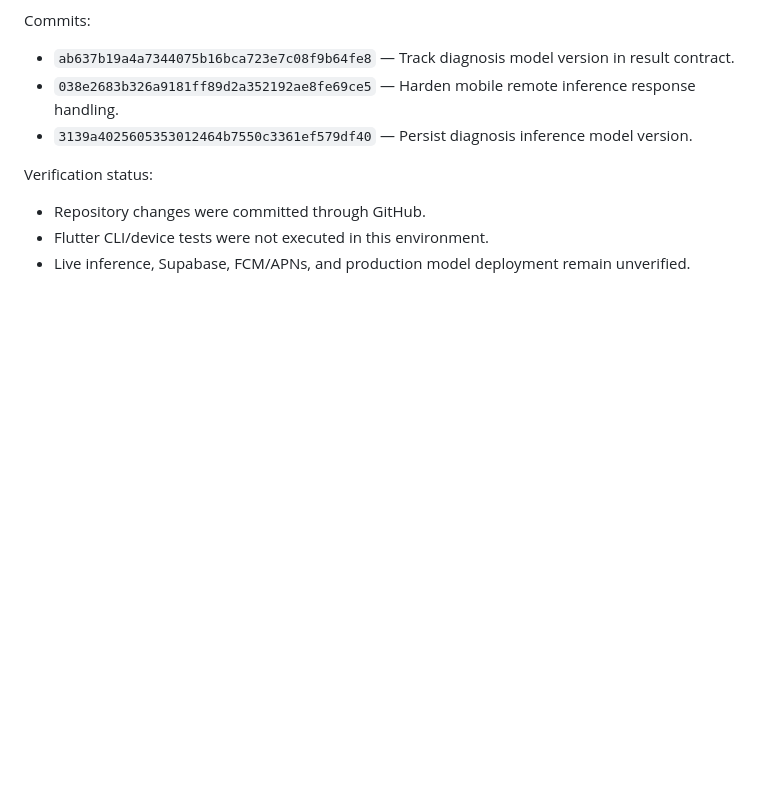
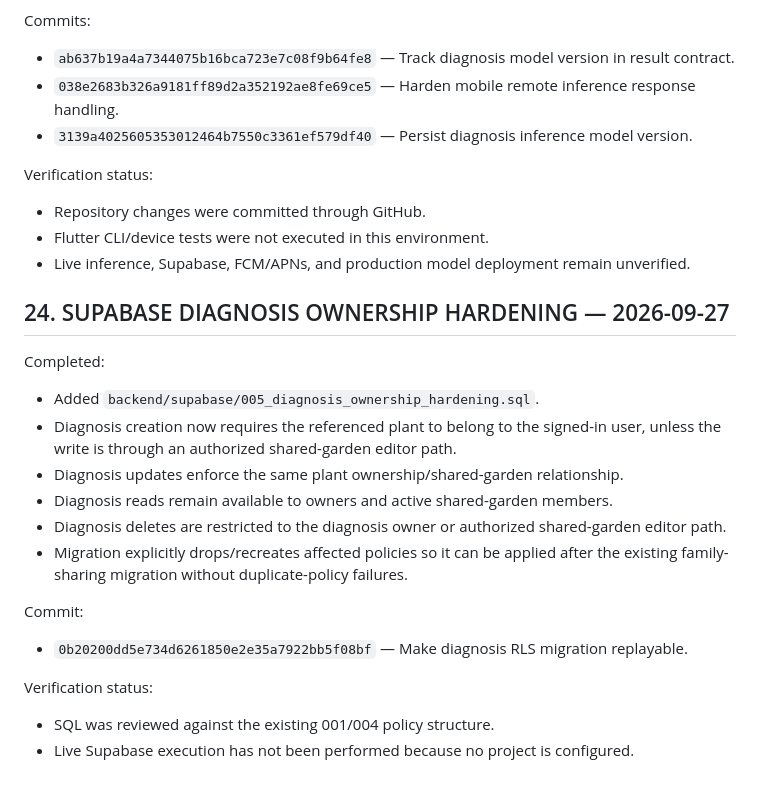
Before and after one commit to antony916/plant-disease-detection-cnn, a Markdown page: PLANTCARE_BUILD_CHECKPOINT.md, the part around the change. GitHub-like rendering; blank space fills up the shorter version.

Commit message:
Record diagnosis RLS hardening checkpoint

```diff
--- a/PLANTCARE_BUILD_CHECKPOINT.md
+++ b/PLANTCARE_BUILD_CHECKPOINT.md
@@ -584,3 +584,20 @@ Verification status:
 - Repository changes were committed through GitHub.
 - Flutter CLI/device tests were not executed in this environment.
 - Live inference, Supabase, FCM/APNs, and production model deployment remain unverified.
+
+## 24. SUPABASE DIAGNOSIS OWNERSHIP HARDENING — 2026-09-27
+
+Completed:
+- Added `backend/supabase/005_diagnosis_ownership_hardening.sql`.
+- Diagnosis creation now requires the referenced plant to belong to the signed-in user, unless the write is through an authorized shared-garden editor path.
+- Diagnosis updates enforce the same plant ownership/shared-garden relationship.
+- Diagnosis reads remain available to owners and active shared-garden members.
+- Diagnosis deletes are restricted to the diagnosis owner or authorized shared-garden editor path.
+- Migration explicitly drops/recreates affected policies so it can be applied after the existing family-sharing migration without duplicate-policy failures.
+
+Commit:
+- `0b20200dd5e734d6261850e2e35a7922bb5f08bf` — Make diagnosis RLS migration replayable.
+
+Verification status:
+- SQL was reviewed against the existing 001/004 policy structure.
+- Live Supabase execution has not been performed because no project is configured.
```
